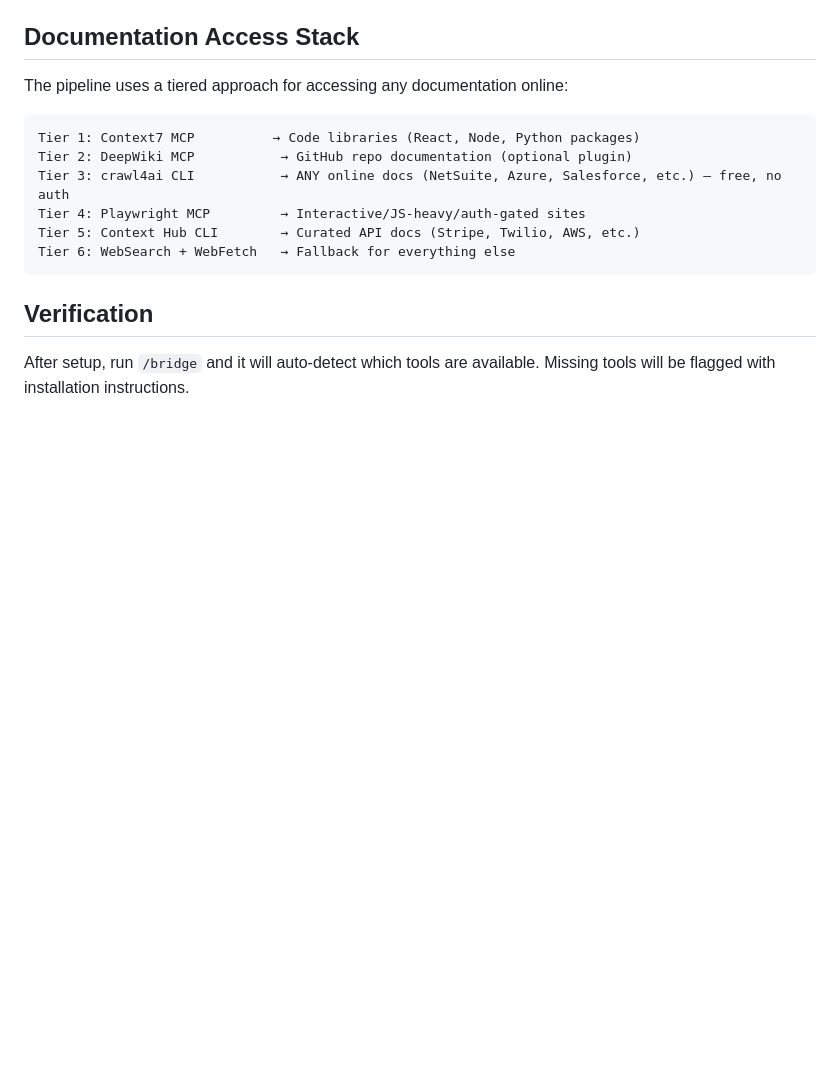
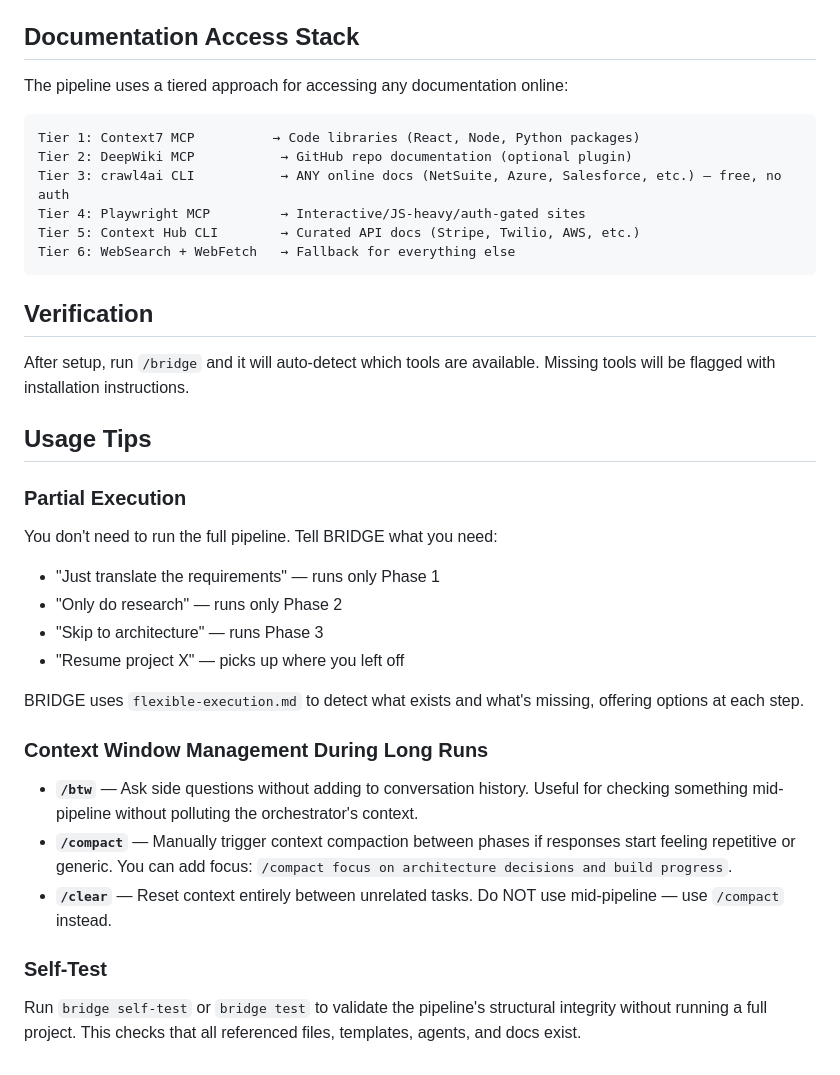
Before and after one commit to josembuitron/bridge-agentic-pipeline, a Markdown page: SETUP.md, the part around the change. Drawn GitHub-style; blank space fills up the shorter version.

Commit message:
docs: add usage tips for partial execution and context management to SETUP.md

```diff
--- a/SETUP.md
+++ b/SETUP.md
@@ -118,3 +118,22 @@ Tier 6: WebSearch + WebFetch   → Fallback for everything else
 ## Verification
 
 After setup, run `/bridge` and it will auto-detect which tools are available. Missing tools will be flagged with installation instructions.
+
+## Usage Tips
+
+### Partial Execution
+You don't need to run the full pipeline. Tell BRIDGE what you need:
+- "Just translate the requirements" — runs only Phase 1
+- "Only do research" — runs only Phase 2
+- "Skip to architecture" — runs Phase 3
+- "Resume project X" — picks up where you left off
+
+BRIDGE uses `flexible-execution.md` to detect what exists and what's missing, offering options at each step.
+
+### Context Window Management During Long Runs
+- **`/btw`** — Ask side questions without adding to conversation history. Useful for checking something mid-pipeline without polluting the orchestrator's context.
+- **`/compact`** — Manually trigger context compaction between phases if responses start feeling repetitive or generic. You can add focus: `/compact focus on architecture decisions and build progress`.
+- **`/clear`** — Reset context entirely between unrelated tasks. Do NOT use mid-pipeline — use `/compact` instead.
+
+### Self-Test
+Run `bridge self-test` or `bridge test` to validate the pipeline's structural integrity without running a full project. This checks that all referenced files, templates, agents, and docs exist.
```
